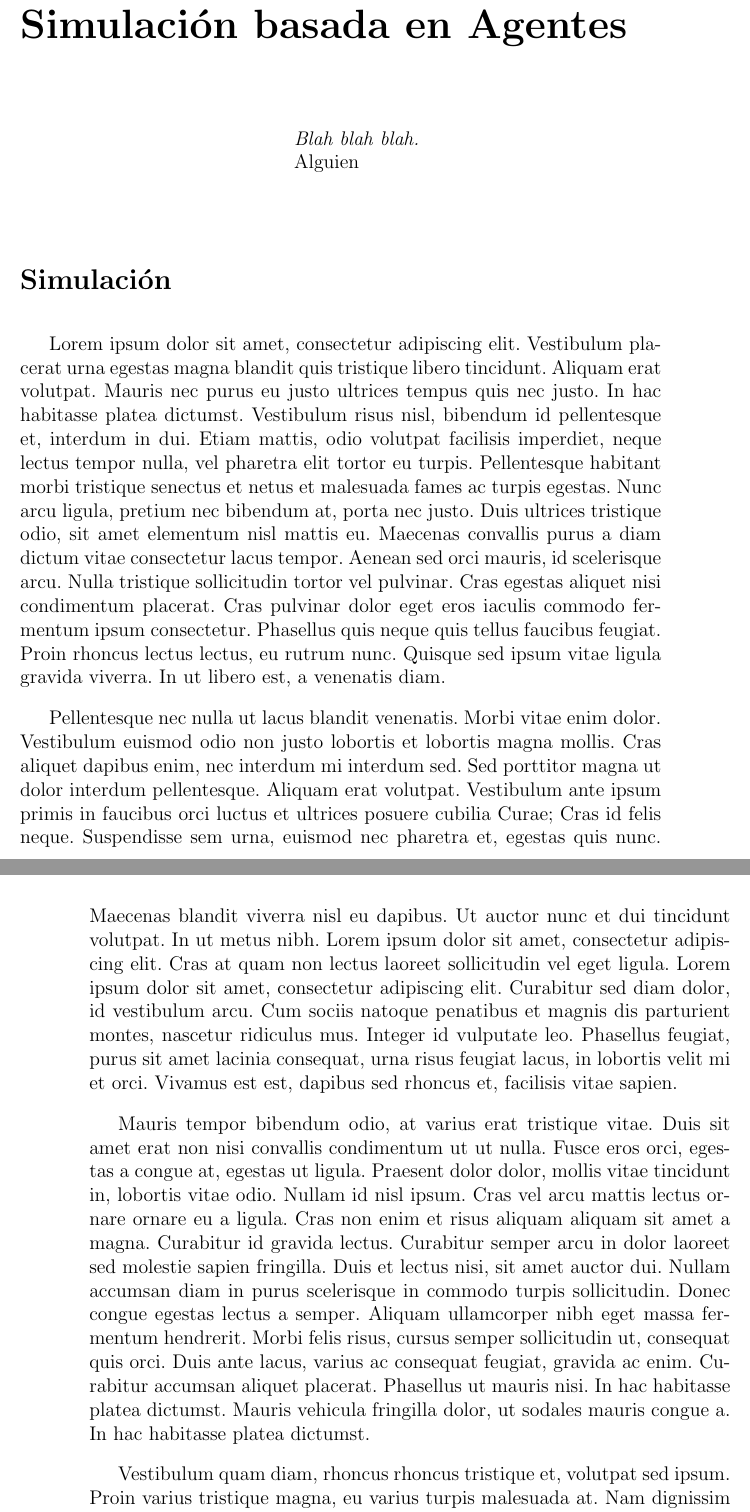
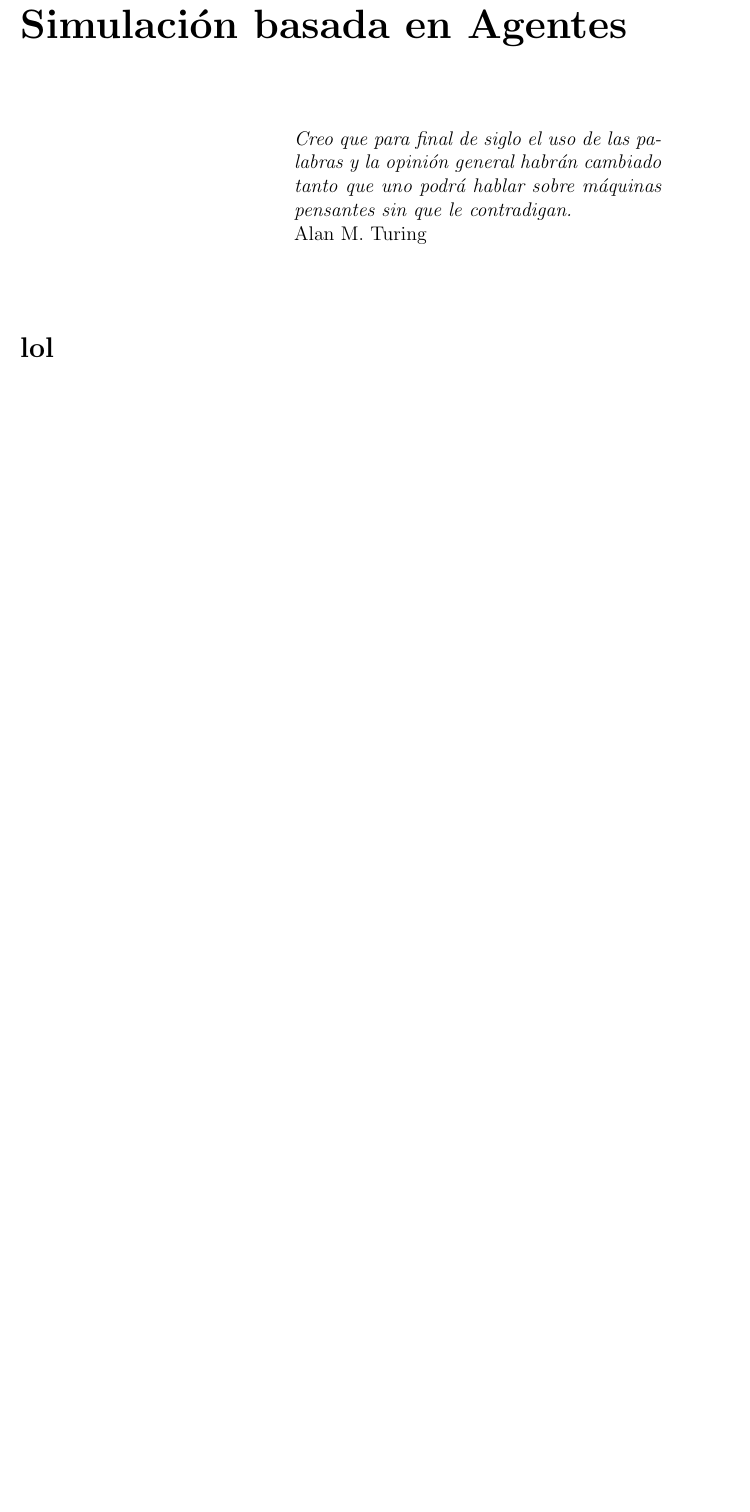
Before and after one commit to ablanco/dissim-memoria, a LaTeX book (dea.tex, which reads capitulo1/cap1.tex): two parts of pages 15 and 16 of 77 before the commit and part of page 15 of 75 after it, the two joined at a grey line, cut so that both start at the same text, the shorter picture padded with empty space. Compiled offline with LaTeX, dvips and Ghostscript.

Commit message:
Cita de Turing

```diff
--- a/capitulo1/cap1.tex
+++ b/capitulo1/cap1.tex
@@ -7,59 +7,11 @@
 
 \begin{flushright}
 \begin{minipage}{7.85cm}
-    {\em Blah blah blah.} \\  Alguien
+    {\em Creo que para final de siglo el uso de las palabras y la opinión
+    general habrán cambiado tanto que uno podrá hablar sobre máquinas pensantes
+    sin que le contradigan.} \\ Alan M. Turing
 \end{minipage}
 \end{flushright}
 
 \vspace*{5mm}
 
-\section*{Simulación}
-
-Lorem ipsum dolor sit amet, consectetur adipiscing elit. Vestibulum placerat
-urna egestas magna blandit quis tristique libero tincidunt. Aliquam erat
-volutpat. Mauris nec purus eu justo ultrices tempus quis nec justo. In hac
-habitasse platea dictumst. Vestibulum risus nisl, bibendum id pellentesque et,
-interdum in dui. Etiam mattis, odio volutpat facilisis imperdiet, neque lectus
-tempor nulla, vel pharetra elit tortor eu turpis. Pellentesque habitant morbi
-tristique senectus et netus et malesuada fames ac turpis egestas. Nunc arcu
-ligula, pretium nec bibendum at, porta nec justo. Duis ultrices tristique odio,
-sit amet elementum nisl mattis eu. Maecenas convallis purus a diam dictum vitae
-consectetur lacus tempor. Aenean sed orci mauris, id scelerisque arcu. Nulla
-tristique sollicitudin tortor vel pulvinar. Cras egestas aliquet nisi
-condimentum placerat. Cras pulvinar dolor eget eros iaculis commodo fermentum
-ipsum consectetur. Phasellus quis neque quis tellus faucibus feugiat. Proin
-rhoncus lectus lectus, eu rutrum nunc. Quisque sed ipsum vitae ligula gravida
-viverra. In ut libero est, a venenatis diam.
-
-Pellentesque nec nulla ut lacus blandit venenatis. Morbi vitae enim dolor.
-Vestibulum euismod odio non justo lobortis et lobortis magna mollis. Cras
-aliquet dapibus enim, nec interdum mi interdum sed. Sed porttitor magna ut dolor
-interdum pellentesque. Aliquam erat volutpat. Vestibulum ante ipsum primis in
-faucibus orci luctus et ultrices posuere cubilia Curae; Cras id felis neque.
-Suspendisse sem urna, euismod nec pharetra et, egestas quis nunc. Maecenas
-blandit viverra nisl eu dapibus. Ut auctor nunc et dui tincidunt volutpat. In ut
-metus nibh. Lorem ipsum dolor sit amet, consectetur adipiscing elit. Cras at
-quam non lectus laoreet sollicitudin vel eget ligula. Lorem ipsum dolor sit
-amet, consectetur adipiscing elit. Curabitur sed diam dolor, id vestibulum arcu.
-Cum sociis natoque penatibus et magnis dis parturient montes, nascetur ridiculus
-mus. Integer id vulputate leo. Phasellus feugiat, purus sit amet lacinia
-consequat, urna risus feugiat lacus, in lobortis velit mi et orci. Vivamus est
-est, dapibus sed rhoncus et, facilisis vitae sapien.
-
-Mauris tempor bibendum odio, at varius erat tristique vitae. Duis sit amet erat
-non nisi convallis condimentum ut ut nulla. Fusce eros orci, egestas a congue
-at, egestas ut ligula. Praesent dolor dolor, mollis vitae tincidunt in, lobortis
-vitae odio. Nullam id nisl ipsum. Cras vel arcu mattis lectus ornare ornare eu a
-ligula. Cras non enim et risus aliquam aliquam sit amet a magna. Curabitur id
-gravida lectus. Curabitur semper arcu in dolor laoreet sed molestie sapien
-fringilla. Duis et lectus nisi, sit amet auctor dui. Nullam accumsan diam in
-purus scelerisque in commodo turpis sollicitudin. Donec congue egestas lectus a
-semper. Aliquam ullamcorper nibh eget massa fermentum hendrerit. Morbi felis
-risus, cursus semper sollicitudin ut, consequat quis orci. Duis ante lacus,
-varius ac consequat feugiat, gravida ac enim. Curabitur accumsan aliquet
-placerat. Phasellus ut mauris nisi. In hac habitasse platea dictumst. Mauris
-vehicula fringilla dolor, ut sodales mauris congue a. In hac habitasse platea
-dictumst.
-
-Vestibulum quam diam, rhoncus rhoncus tristique et, volutpat sed ipsum. Proin
-varius tristique magna, eu varius turpis malesuada at. Nam dignissim tempor
@@ -76 +18 @@ consectetur adipiscing elit. Sed sem tellus, sodales id tincidunt at, gravida ut
-eros.
+\section*{lol}
```
Also changed, not shown: capitulo1/cap1.tex (23 more changed lines).
